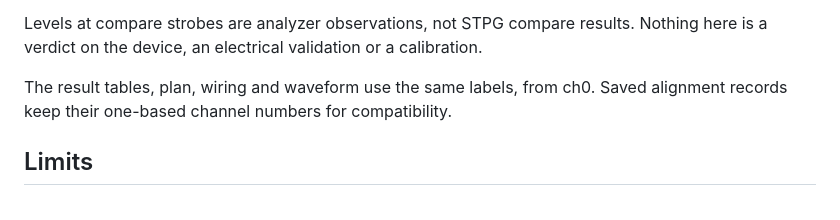
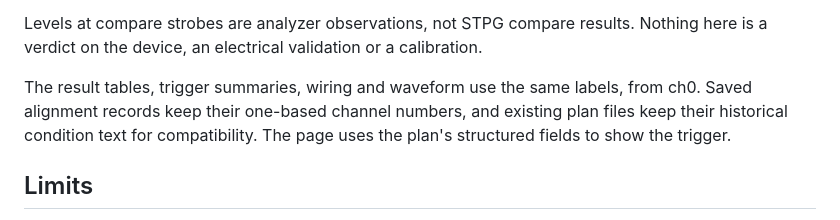
Before and after one commit to okamitsu320/STPG_RP2350_LA, a Markdown page: manual/capture.md, the part around the change. GitHub-like rendering.

```diff
--- a/manual/capture.md
+++ b/manual/capture.md
@@ -55,8 +55,9 @@ Otherwise the reasons are shown, and any drawing is diagnostic only.
 Levels at compare strobes are analyzer observations, not STPG compare results. Nothing here is a verdict on the device,
 an electrical validation or a calibration.
 
-The result tables, plan, wiring and waveform use the same labels, from ch0.
-Saved alignment records keep their one-based channel numbers for compatibility.
+The result tables, trigger summaries, wiring and waveform use the same labels, from ch0.
+Saved alignment records keep their one-based channel numbers, and existing plan files keep their
+historical condition text for compatibility. The page uses the plan's structured fields to show the trigger.
 
 ## Limits
 
```
Also changed, not shown: README.md (+5 -1 lines), manual/setup.md (+2 -1 lines), manual/images/capture-simulated.png, manual/images/plan-simulated.png, 7 other files.
